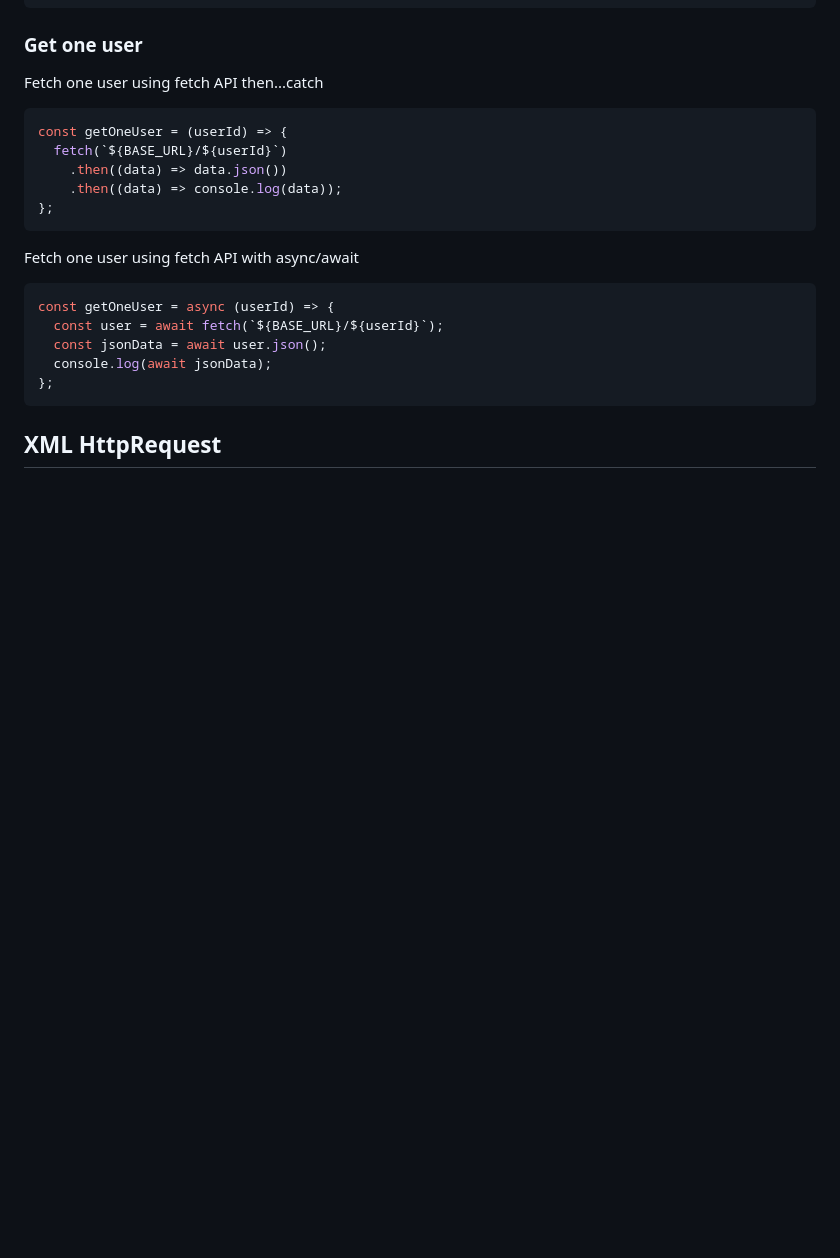
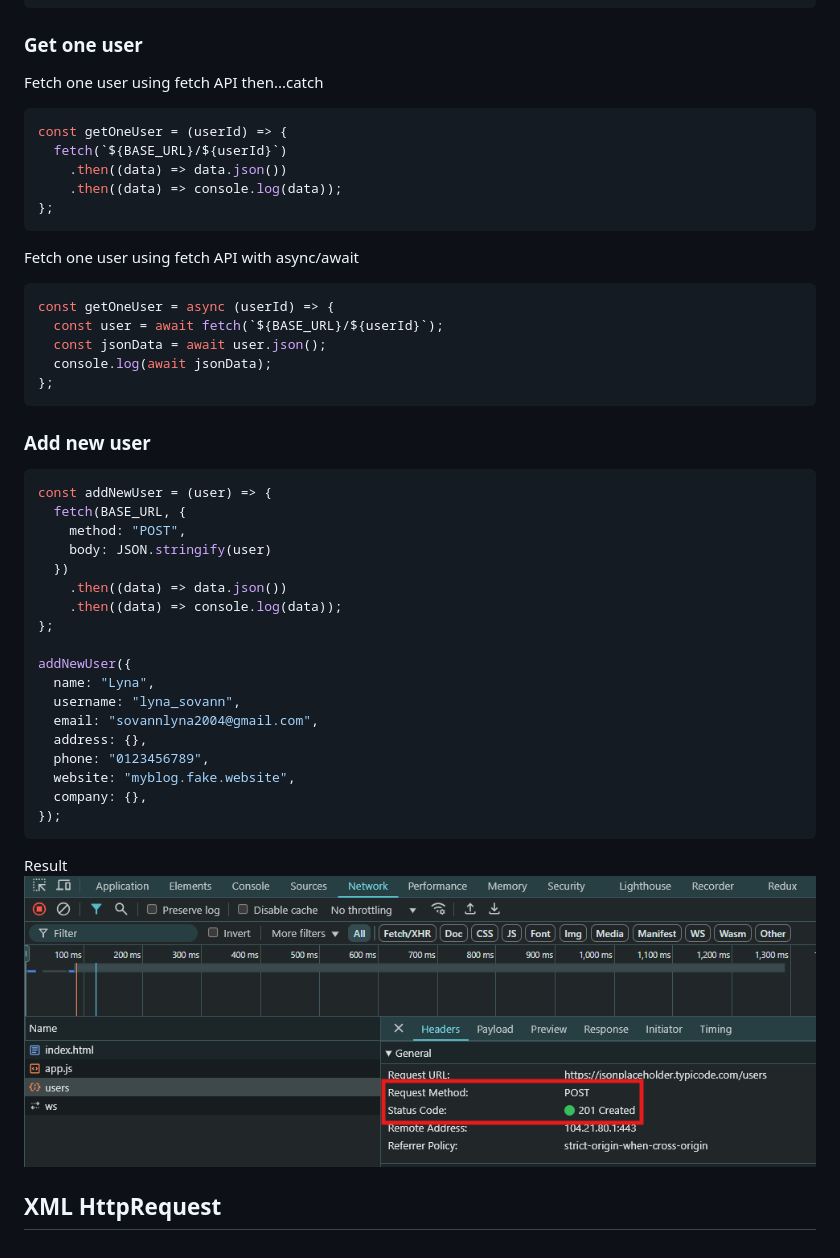
Before and after one commit to LynaSovann/learn-js, a Markdown page: README.md, the part around the change. Drawn GitHub-style; pictures changed too: imgs/add-result.png (added); blank space fills up the shorter version.

Commit message:
add image as well

````diff
--- a/README.md
+++ b/README.md
@@ -38,6 +38,28 @@ const getOneUser = async (userId) => {
   console.log(await jsonData);
 };
 ```
-###
+### Add new user
+```js
+const addNewUser = (user) => {
+  fetch(BASE_URL, {
+    method: "POST",
+    body: JSON.stringify(user)
+  })
+    .then((data) => data.json())
+    .then((data) => console.log(data));
+};
+
+addNewUser({
+  name: "Lyna",
+  username: "lyna_sovann",
+  email: "sovannlyna2004@gmail.com",
+  address: {},
+  phone: "0123456789",
+  website: "myblog.fake.website",
+  company: {},
+});
+```
+Result
+![Alt text](imgs/add-result.png)
 
 ## XML HttpRequest
````
Also changed, not shown: 1 other file.
